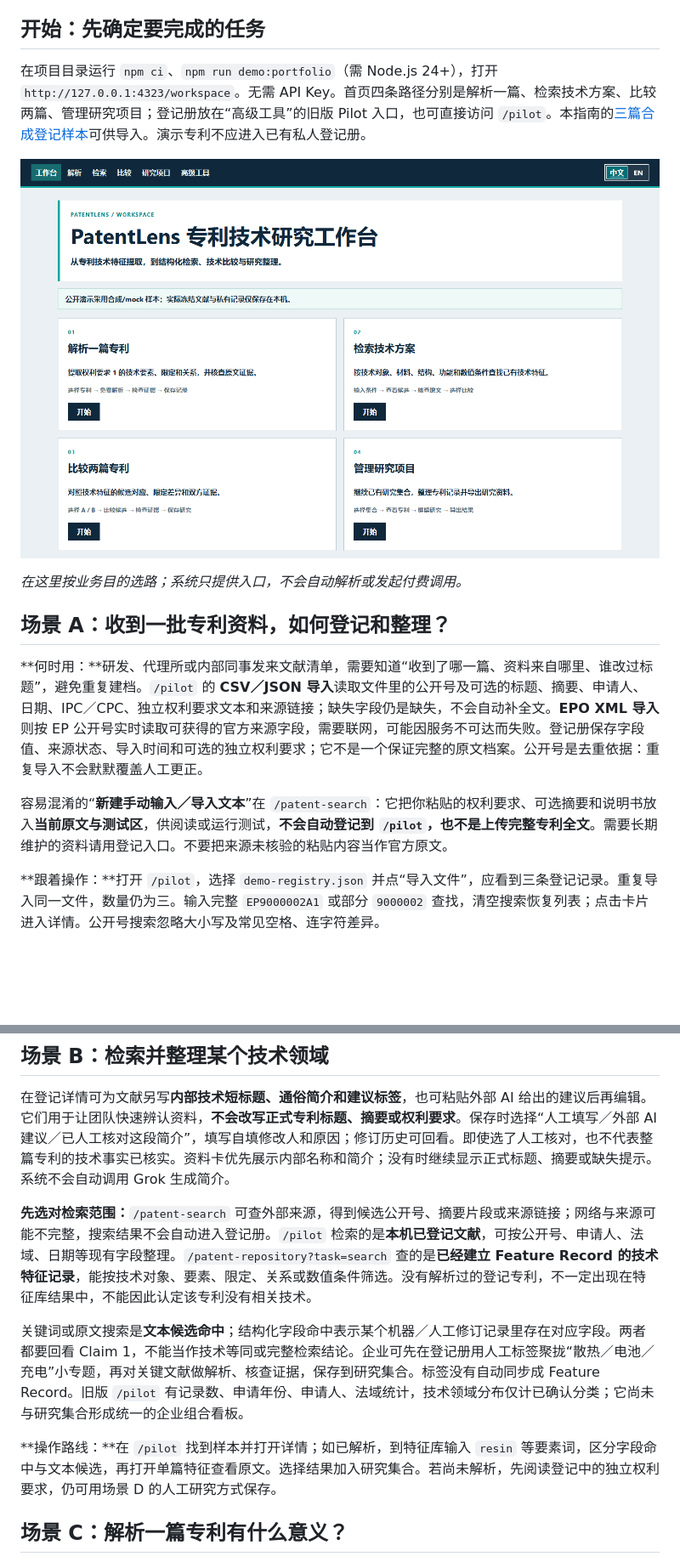
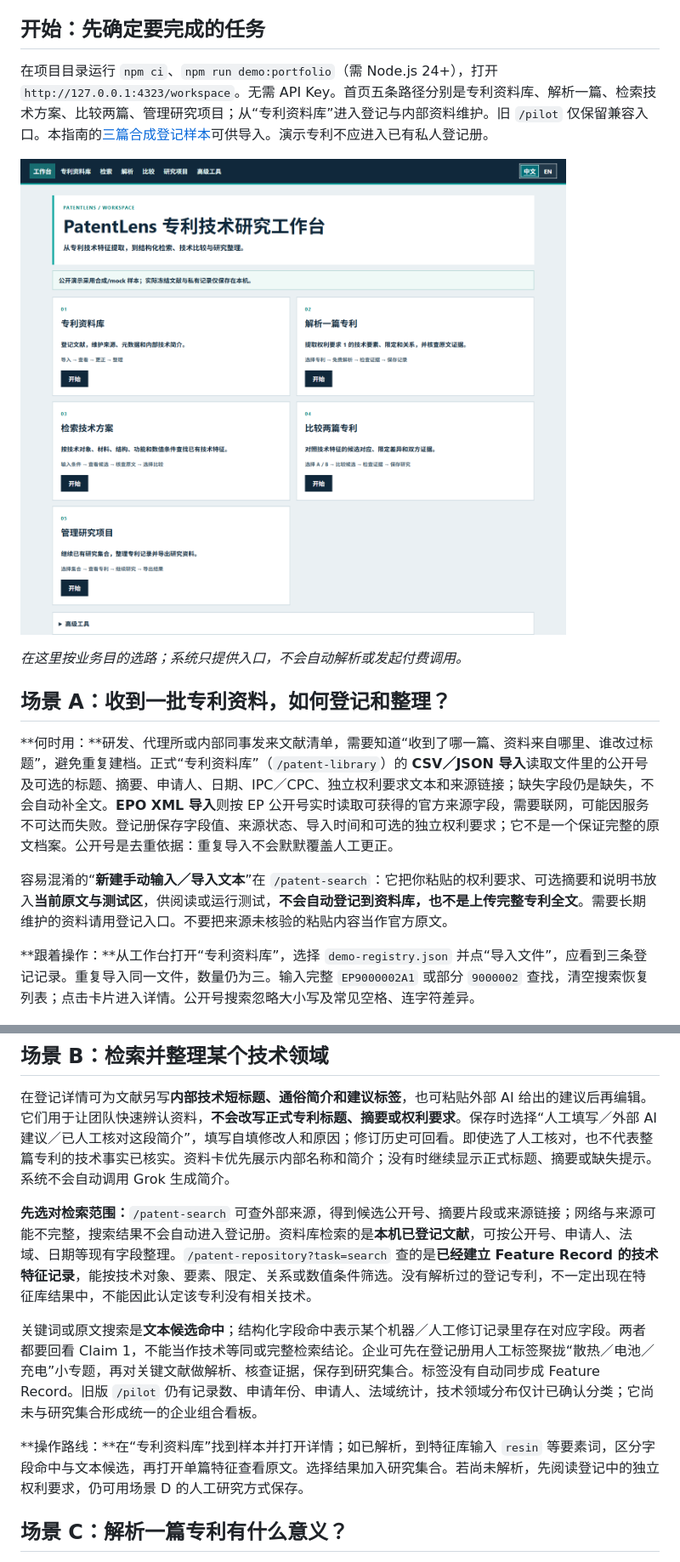
Before and after one commit to lyzerh/PatentLens, a Markdown page: docs/user-guide/README.md, 2 parts joined by grey strips. Shown at 85% size. Drawn GitHub-style; pictures changed too: docs/user-guide/images/01-workspace.png; blank space fills up the shorter version.

```diff
--- a/docs/user-guide/README.md
+++ b/docs/user-guide/README.md
@@ -4,5 +4,5 @@
 
 ## 开始：先确定要完成的任务
 
-在项目目录运行 `npm ci`、`npm run demo:portfolio`（需 Node.js 24+），打开 `http://127.0.0.1:4323/workspace`。无需 API Key。首页四条路径分别是解析一篇、检索技术方案、比较两篇、管理研究项目；登记册放在“高级工具”的旧版 Pilot 入口，也可直接访问 `/pilot`。本指南的[三篇合成登记样本](demo-registry.json)可供导入。演示专利不应进入已有私人登记册。
+在项目目录运行 `npm ci`、`npm run demo:portfolio`（需 Node.js 24+），打开 `http://127.0.0.1:4323/workspace`。无需 API Key。首页五条路径分别是专利资料库、解析一篇、检索技术方案、比较两篇、管理研究项目；从“专利资料库”进入登记与内部资料维护。旧 `/pilot` 仅保留兼容入口。本指南的[三篇合成登记样本](demo-registry.json)可供导入。演示专利不应进入已有私人登记册。
 
@@ -12,11 +12,11 @@
 
 ## 场景 A：收到一批专利资料，如何登记和整理？
 
-**何时用：**研发、代理所或内部同事发来文献清单，需要知道“收到了哪一篇、资料来自哪里、谁改过标题”，避免重复建档。`/pilot` 的 **CSV／JSON 导入**读取文件里的公开号及可选的标题、摘要、申请人、日期、IPC／CPC、独立权利要求文本和来源链接；缺失字段仍是缺失，不会自动补全文。**EPO XML 导入**则按 EP 公开号实时读取可获得的官方来源字段，需要联网，可能因服务不可达而失败。登记册保存字段值、来源状态、导入时间和可选的独立权利要求；它不是一个保证完整的原文档案。公开号是去重依据：重复导入不会默默覆盖人工更正。
+**何时用：**研发、代理所或内部同事发来文献清单，需要知道“收到了哪一篇、资料来自哪里、谁改过标题”，避免重复建档。正式“专利资料库”（`/patent-library`）的 **CSV／JSON 导入**读取文件里的公开号及可选的标题、摘要、申请人、日期、IPC／CPC、独立权利要求文本和来源链接；缺失字段仍是缺失，不会自动补全文。**EPO XML 导入**则按 EP 公开号实时读取可获得的官方来源字段，需要联网，可能因服务不可达而失败。登记册保存字段值、来源状态、导入时间和可选的独立权利要求；它不是一个保证完整的原文档案。公开号是去重依据：重复导入不会默默覆盖人工更正。
 
-容易混淆的“**新建手动输入／导入文本**”在 `/patent-search`：它把你粘贴的权利要求、可选摘要和说明书放入**当前原文与测试区**，供阅读或运行测试，**不会自动登记到 `/pilot`，也不是上传完整专利全文**。需要长期维护的资料请用登记入口。不要把来源未核验的粘贴内容当作官方原文。
+容易混淆的“**新建手动输入／导入文本**”在 `/patent-search`：它把你粘贴的权利要求、可选摘要和说明书放入**当前原文与测试区**，供阅读或运行测试，**不会自动登记到资料库，也不是上传完整专利全文**。需要长期维护的资料请用登记入口。不要把来源未核验的粘贴内容当作官方原文。
 
-**跟着操作：**打开 `/pilot`，选择 `demo-registry.json` 并点“导入文件”，应看到三条登记记录。重复导入同一文件，数量仍为三。输入完整 `EP9000002A1` 或部分 `9000002` 查找，清空搜索恢复列表；点击卡片进入详情。公开号搜索忽略大小写及常见空格、连字符差异。
+**跟着操作：**从工作台打开“专利资料库”，选择 `demo-registry.json` 并点“导入文件”，应看到三条登记记录。重复导入同一文件，数量仍为三。输入完整 `EP9000002A1` 或部分 `9000002` 查找，清空搜索恢复列表；点击卡片进入详情。公开号搜索忽略大小写及常见空格、连字符差异。
 
 ![CSV／JSON 导入区](images/02-import.png)
 
@@ -42,11 +42,11 @@
 
 在登记详情可为文献另写**内部技术短标题、通俗简介和建议标签**，也可粘贴外部 AI 给出的建议后再编辑。它们用于让团队快速辨认资料，**不会改写正式专利标题、摘要或权利要求**。保存时选择“人工填写／外部 AI 建议／已人工核对这段简介”，填写自填修改人和原因；修订历史可回看。即使选了人工核对，也不代表整篇专利的技术事实已核实。资料卡优先展示内部名称和简介；没有时继续显示正式标题、摘要或缺失提示。系统不会自动调用 Grok 生成简介。
 
-**先选对检索范围：**`/patent-search` 可查外部来源，得到候选公开号、摘要片段或来源链接；网络与来源可能不完整，搜索结果不会自动进入登记册。`/pilot` 检索的是**本机已登记文献**，可按公开号、申请人、法域、日期等现有字段整理。`/patent-repository?task=search` 查的是**已经建立 Feature Record 的技术特征记录**，能按技术对象、要素、限定、关系或数值条件筛选。没有解析过的登记专利，不一定出现在特征库结果中，不能因此认定该专利没有相关技术。
+**先选对检索范围：**`/patent-search` 可查外部来源，得到候选公开号、摘要片段或来源链接；网络与来源可能不完整，搜索结果不会自动进入登记册。资料库检索的是**本机已登记文献**，可按公开号、申请人、法域、日期等现有字段整理。`/patent-repository?task=search` 查的是**已经建立 Feature Record 的技术特征记录**，能按技术对象、要素、限定、关系或数值条件筛选。没有解析过的登记专利，不一定出现在特征库结果中，不能因此认定该专利没有相关技术。
 
-关键词或原文搜索是**文本候选命中**；结构化字段命中表示某个机器／人工修订记录里存在对应字段。两者都要回看 Claim 1，不能当作技术等同或完整检索结论。企业可先在登记册用人工标签聚拢“散热／电池／充电”小专题，再对关键文献做解析、核查证据，保存到研究集合。标签没有自动同步成 Feature Record。旧版 `/pilot` 有记录数、申请年份、申请人、法域统计，技术领域分布仅计已确认分类；它尚未与研究集合形成统一的企业组合看板。
+关键词或原文搜索是**文本候选命中**；结构化字段命中表示某个机器／人工修订记录里存在对应字段。两者都要回看 Claim 1，不能当作技术等同或完整检索结论。企业可先在登记册用人工标签聚拢“散热／电池／充电”小专题，再对关键文献做解析、核查证据，保存到研究集合。标签没有自动同步成 Feature Record。旧版 `/pilot` 仍有记录数、申请年份、申请人、法域统计，技术领域分布仅计已确认分类；它尚未与研究集合形成统一的企业组合看板。
 
-**操作路线：**在 `/pilot` 找到样本并打开详情；如已解析，到特征库输入 `resin` 等要素词，区分字段命中与文本候选，再打开单篇特征查看原文。选择结果加入研究集合。若尚未解析，先阅读登记中的独立权利要求，仍可用场景 D 的人工研究方式保存。
+**操作路线：**在“专利资料库”找到样本并打开详情；如已解析，到特征库输入 `resin` 等要素词，区分字段命中与文本候选，再打开单篇特征查看原文。选择结果加入研究集合。若尚未解析，先阅读登记中的独立权利要求，仍可用场景 D 的人工研究方式保存。
 
 ## 场景 C：解析一篇专利有什么意义？
 
```
Also changed, not shown: other parts of docs/user-guide/README.md (+2 -2 lines), README.md (+16 -8 lines), 1 other file.
